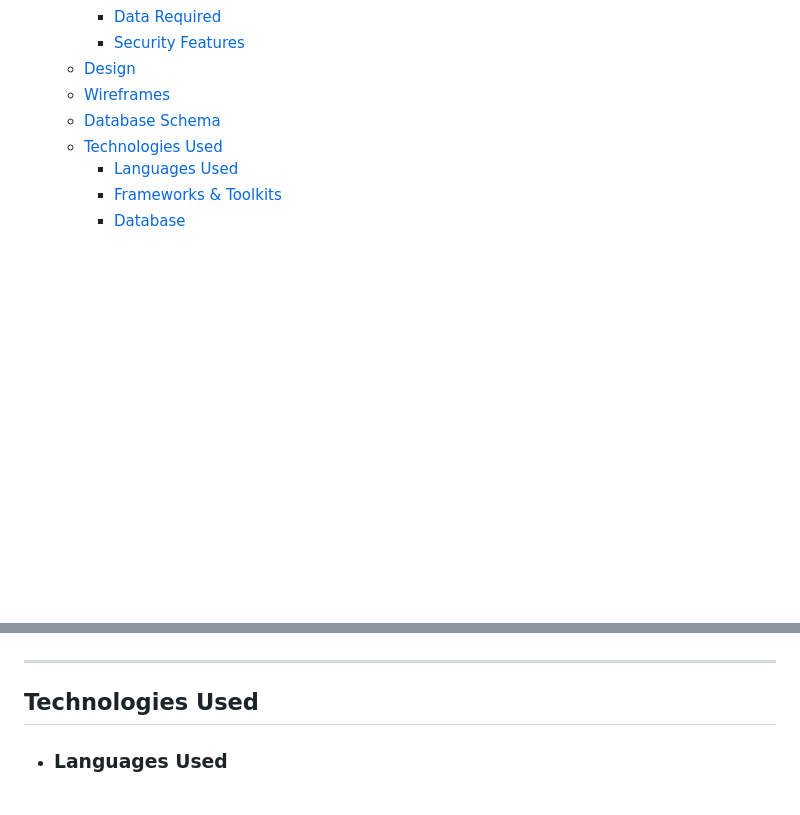
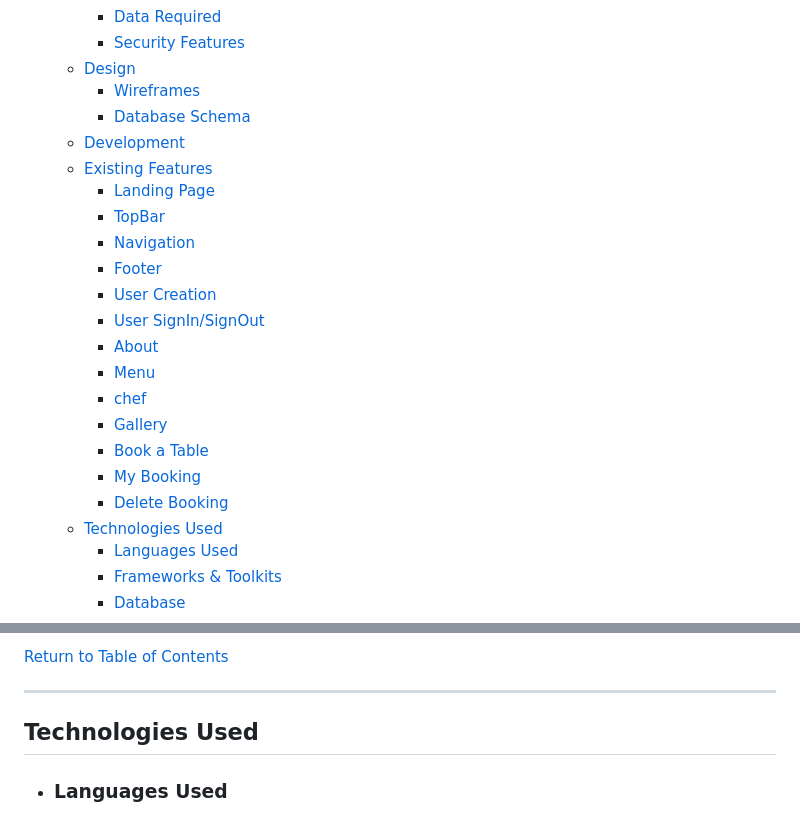
Before and after one commit to bijokmathew/Taste-Buds-Restaurant-App, a Markdown page: README.md, 2 parts joined by grey strips. Rendered like a GitHub page; blank space fills up the shorter version.

Commit message:
Added existing features of the app in to readme file

```diff
--- a/README.md
+++ b/README.md
@@ -13,8 +13,23 @@ ___
     - [Data Required](#data-required)
     - [Security Features](#security-features)
   - [Design](#design)
-  - [Wireframes](#wireframes)
-  - [Database Schema](#database-schema)
+    - [Wireframes](#wireframes)
+    - [Database Schema](#database-schema)
+  - [Development](#deployment)
+  - [Existing Features](#existing-features)
+    - [Landing Page](#landing-page)
+    - [TopBar](#topbar)
+    - [Navigation](#navigation)
+    - [Footer](#footer)
+    - [User Creation](#user-creation)
+    - [User SignIn/SignOut](#user-signinsignout)
+    - [About](#about)
+    - [Menu](#menu)
+    - [chef](#chefs)
+    - [Gallery](#gallery)
+    - [Book a Table](#book-a-table)
+    - [My Booking](#my-booking)
+    - [Delete Booking](#delete-booking)
   - [Technologies Used](#technologies-used)
     - [Languages Used](#languages-used)
     - [Frameworks & Toolkits](#frameworks--toolkits)
@@ -124,3 +231,4 @@ ___
+[Return to Table of Contents](#table-of-contents)
 ___
 
 ## Technologies Used
```
Also changed, not shown: other parts of README.md (+93 -1 lines).
